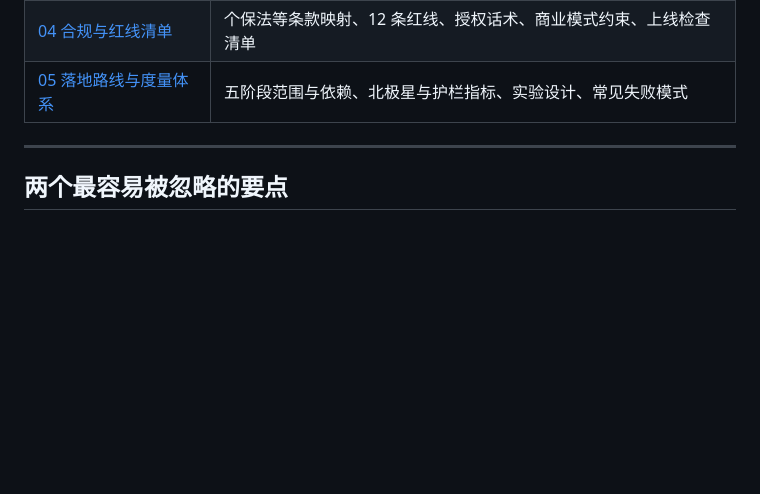
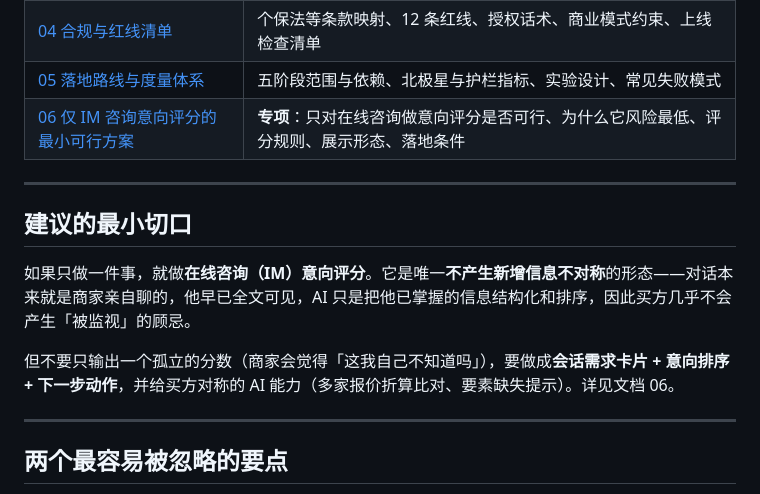
Before and after one commit to so6662001/AiXianSuoFengxi, a Markdown page: README.md, the part around the change. Rendered like a GitHub page; blank space fills up the shorter version.

Commit message:
docs: 补充仅 IM 咨询意向评分的最小可行方案专项评估
Co-authored-by: so6662001 <so6662001@users.noreply.github.com>

```diff
--- a/README.md
+++ b/README.md
@@ -35,6 +35,15 @@
 | [03 产品与技术架构](./docs/03-产品与技术架构.md) | 整体架构、**披露网关**设计、IM 数据处理、卖方工作台形态、工程要点 |
 | [04 合规与红线清单](./docs/04-合规与红线清单.md) | 个保法等条款映射、12 条红线、授权话术、商业模式约束、上线检查清单 |
 | [05 落地路线与度量体系](./docs/05-落地路线与度量体系.md) | 五阶段范围与依赖、北极星与护栏指标、实验设计、常见失败模式 |
+| [06 仅 IM 咨询意向评分的最小可行方案](./docs/06-仅IM咨询意向评分的最小可行方案.md) | **专项**：只对在线咨询做意向评分是否可行、为什么它风险最低、评分规则、展示形态、落地条件 |
+
+---
+
+## 建议的最小切口
+
+如果只做一件事，就做**在线咨询（IM）意向评分**。它是唯一**不产生新增信息不对称**的形态——对话本来就是商家亲自聊的，他早已全文可见，AI 只是把他已掌握的信息结构化和排序，因此买方几乎不会产生「被监视」的顾忌。
+
+但不要只输出一个孤立的分数（商家会觉得「这我自己不知道吗」），要做成**会话需求卡片 + 意向排序 + 下一步动作**，并给买方对称的 AI 能力（多家报价折算比对、要素缺失提示）。详见文档 06。
 
 ---
 
```
Also changed, not shown: docs/06-仅IM咨询意向评分的最小可行方案.md (added, +197 -0 lines).
